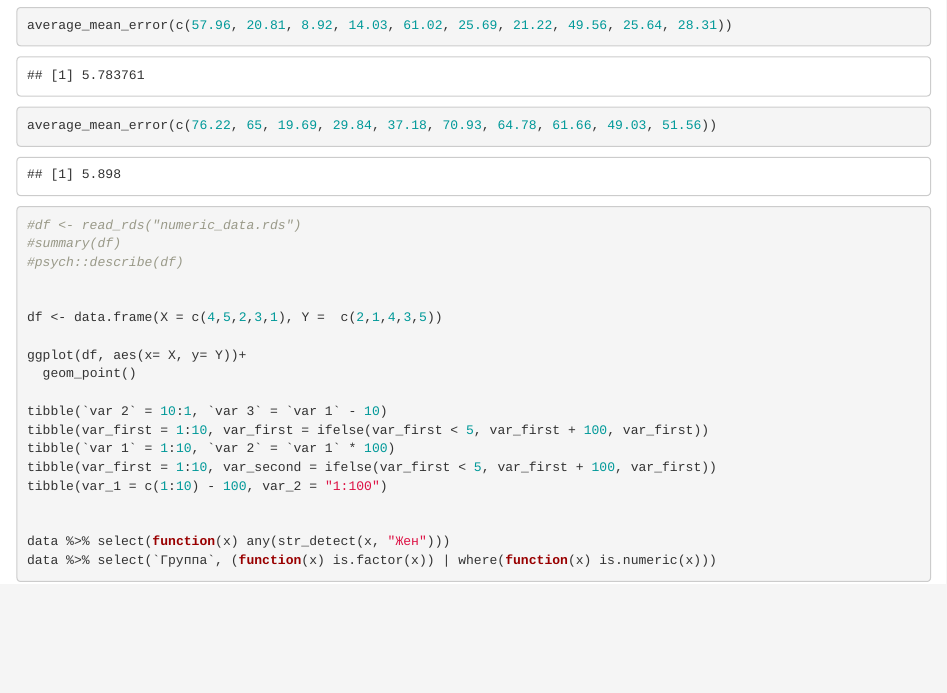
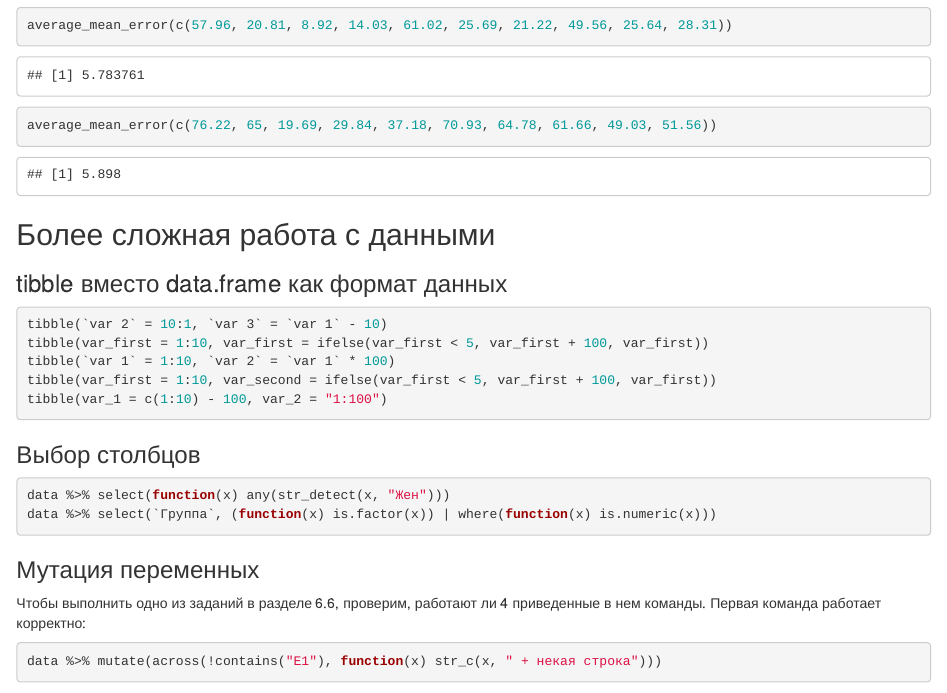
Before and after one commit to KasMasha123/BioStat_2024, an R Markdown document (GitHub_task/Git_HW1.rmd): the page in a window 1100 px wide, from 5810 px down. Rendered offline with R 4.5, knitr and Pandoc, with nearby package versions; some code elsewhere in the file could not run offline.

Commit message:
code for section 6 changed and decorated

````diff
--- a/GitHub_task/Git_HW1.rmd
+++ b/GitHub_task/Git_HW1.rmd
@@ -72,28 +72,25 @@ average_mean_error(c(57.96, 20.81, 8.92, 14.03, 61.02, 25.69, 21.22, 49.56, 25.6
 average_mean_error(c(76.22, 65, 19.69, 29.84, 37.18, 70.93, 64.78, 61.66, 49.03, 51.56))
 ```
 
+## Более сложная работа с данными
 
-
+### tibble вместо data.frame как формат данных
 ```{r, eval = FALSE}
-
-#df <- read_rds("numeric_data.rds")
-#summary(df)
-#psych::describe(df)
-
-
-df <- data.frame(X = c(4,5,2,3,1), Y =  c(2,1,4,3,5))
-
-ggplot(df, aes(x= X, y= Y))+
-  geom_point()
-
 tibble(`var 2` = 10:1, `var 3` = `var 1` - 10)
 tibble(var_first = 1:10, var_first = ifelse(var_first < 5, var_first + 100, var_first))
 tibble(`var 1` = 1:10, `var 2` = `var 1` * 100)
 tibble(var_first = 1:10, var_second = ifelse(var_first < 5, var_first + 100, var_first))
 tibble(var_1 = c(1:10) - 100, var_2 = "1:100")
+```
+### Выбор столбцов
 
-
+```{r, eval = FALSE}
 data %>% select(function(x) any(str_detect(x, "Жен")))
 data %>% select(`Группа`, (function(x) is.factor(x)) | where(function(x) is.numeric(x)))
+```
 
+### Мутация переменных
+Чтобы выполнить одно из заданий в разделе 6.6, проверим, работают ли 4 приведенные в нем команды. Первая команда работает корректно:
+```{r}
+data %>% mutate(across(!contains("E1"), function(x) str_c(x, " + некая строка")))
 ```
````
Also changed, not shown: GitHub_task/Git_HW1.rmd (17 more changed lines).
